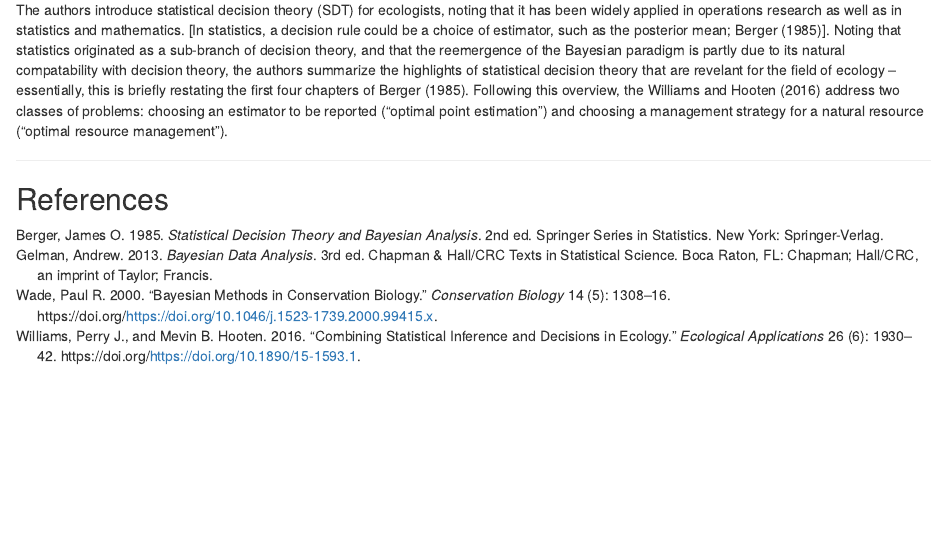
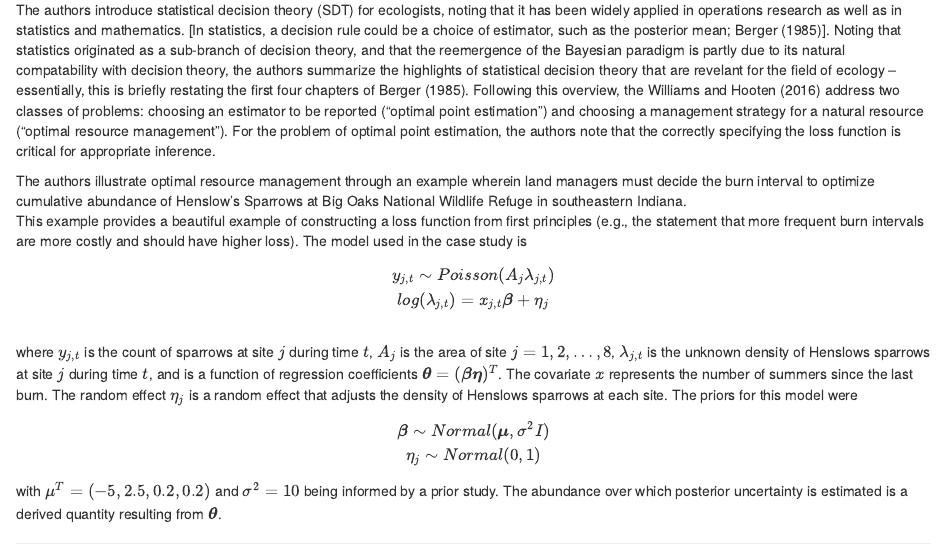
Before and after one commit to j-oram/Decision-Analysis-Readings-, an R Markdown document (Other.Rmd): the page in a window 1100 px wide, from 490 px down. Rendered offline with R 4.5, knitr and Pandoc, with nearby package versions.

Commit message:
more from williams and hooten

```diff
--- a/Other.Rmd
+++ b/Other.Rmd
@@ -24,6 +24,28 @@ Although this is a very simple example, it provides an excellent high-level over
 The authors introduce statistical decision theory (SDT) for ecologists, noting that it has been widely applied in operations research as well as in statistics and mathematics. [In statistics, a decision rule could be a choice of estimator, such as the posterior mean; @berger85].
 Noting that statistics originated as a sub-branch of decision theory, and that the reemergence of the Bayesian paradigm is partly due to its natural compatability with decision theory, the authors summarize the highlights of statistical decision theory that are revelant for the field of ecology -- essentially, this is briefly restating the first four chapters of @berger85.
 Following this overview, the @williams16 address two classes of problems: choosing an estimator to be reported ("optimal point estimation") and choosing a management strategy for a natural resource ("optimal resource management").
+For the problem of optimal point estimation, the authors note that the correctly specifying the loss function is critical for appropriate inference.
+
+The authors illustrate optimal resource management through an example wherein land managers must decide the burn interval to optimize cumulative abundance of Henslow's Sparrows at Big Oaks National Wildlife Refuge in southeastern Indiana.
+This example provides a beautiful example of constructing a loss function from first principles (e.g., the statement that more frequent burn intervals are more costly and should have higher loss).
+The model used in the case study is
+
+\[
+y_{j,t} \sim Poisson(A_j\lambda_{j,t}) \\
+log(\lambda_{j,t}) = x_{j,t}\boldsymbol{\beta} + \eta_j \\
+\]
+
+where $y_{j,t}$ is the count of sparrows at site $j$ during time $t$, $A_j$ is the area of site $j = 1, 2, \dots, 8$, $\lambda_{j,t}$ is the unknown density of Henslows sparrows at site $j$ during time $t$, and is a function of regression coefficients $\boldsymbol{\theta} = (\boldsymbol{\beta \eta})^T$. The covariate $x$ represents the number of summers since the last burn. The random effect $\eta_j$ is a random effect that adjusts the density of Henslows sparrows at each site. The priors for this model were
+
+\[
+\boldsymbol{\beta} \sim Normal(\boldsymbol{\mu}, \sigma^2I) \\
+\eta_j \sim Normal(0,1)
+\]
+
+with $\mu^T = (-5, 2.5,0.2, 0.2)$ and $\sigma^2 = 10$ being informed by a prior study.
+The abundance over which posterior uncertainty is estimated is a derived quantity resulting from $\boldsymbol{\theta}$.
+
+
 
 <hr>
 
```
